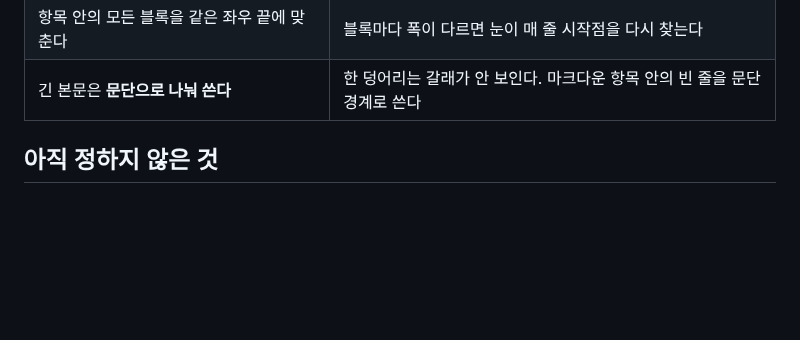
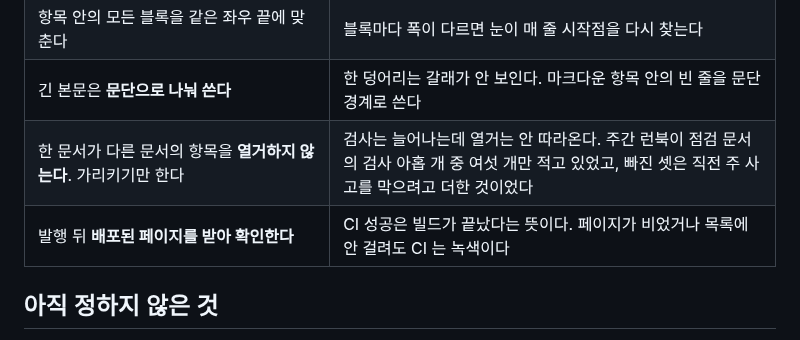
Before and after one commit to yg-moon/ai-weekly-news, a Markdown page: docs/DECISIONS.md, the part around the change. Rendered like a GitHub page; blank space fills up the shorter version.

```diff
--- a/docs/DECISIONS.md
+++ b/docs/DECISIONS.md
@@ -73,6 +73,8 @@
 | 본문은 **18px · 한 줄 34자 · 자간 -0.02em · 왼쪽 정렬 · 어절 단위 줄바꿈**(`word-break:keep-all`) | 국내 신문 본문이 모두 이 조합이다. 중앙 `keep-all`, 한겨레 `normal`, 경향 `break-word` 이며 셋 다 18px · 580~592px · 왼쪽 정렬이고 양쪽 정렬은 쓰지 않는다. 줄 끝에 평균 1.2자가 비는 대신 단어가 쪼개지지 않는다 |
 | 항목 안의 모든 블록을 같은 좌우 끝에 맞춘다 | 블록마다 폭이 다르면 눈이 매 줄 시작점을 다시 찾는다 |
 | 긴 본문은 **문단으로 나눠 쓴다** | 한 덩어리는 갈래가 안 보인다. 마크다운 항목 안의 빈 줄을 문단 경계로 쓴다 |
+| 한 문서가 다른 문서의 항목을 **열거하지 않는다**. 가리키기만 한다 | 검사는 늘어나는데 열거는 안 따라온다. 주간 런북이 점검 문서의 검사 아홉 개 중 여섯 개만 적고 있었고, 빠진 셋은 직전 주 사고를 막으려고 더한 것이었다 |
+| 발행 뒤 **배포된 페이지를 받아 확인한다** | CI 성공은 빌드가 끝났다는 뜻이다. 페이지가 비었거나 목록에 안 걸려도 CI 는 녹색이다 |
 
 ## 아직 정하지 않은 것
 
```
Also changed, not shown: docs/QUALITY_CHECKS.md (+1 -0 lines), docs/RUNBOOK_WEEKLY.md (+13 -2 lines).
